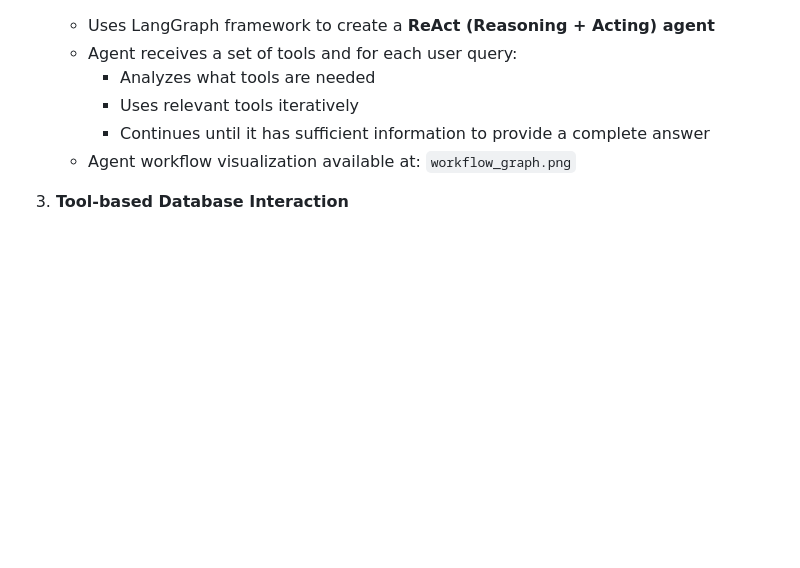
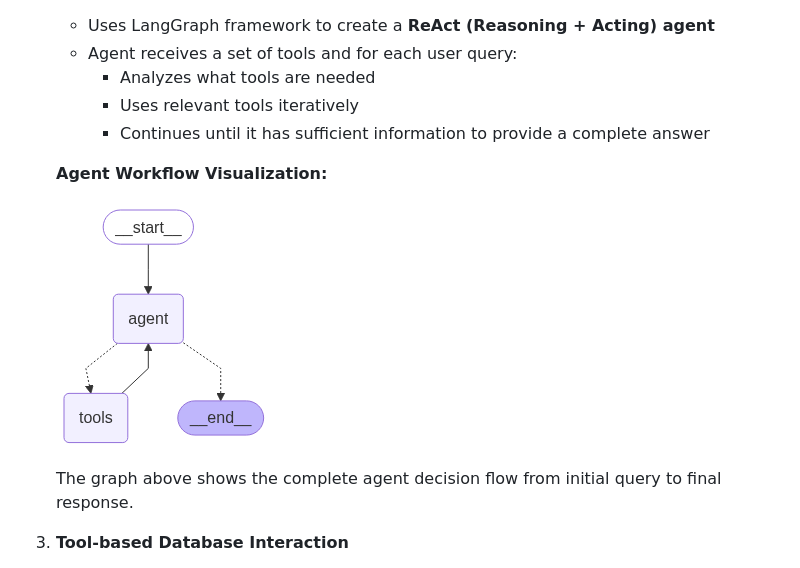
Before and after one commit to Yoni-Raich/Article_Chat_Assignmentm, a Markdown page: README.md, the part around the change. Drawn GitHub-style; blank space fills up the shorter version.

Commit message:
Improve agent workflow visualization in README
Replaces the text link to the workflow graph with an embedded image and adds a brief explanation. This enhances the documentation by making the agent workflow easier to understand at a glance.

```diff
--- a/README.md
+++ b/README.md
@@ -19,7 +19,12 @@ The system implements an **LLM Agent-based architecture** designed to answer que
      - Analyzes what tools are needed
      - Uses relevant tools iteratively
      - Continues until it has sufficient information to provide a complete answer
-   - Agent workflow visualization available at: `workflow_graph.png`
+
+   **Agent Workflow Visualization:**
+
+   ![Agent Workflow Graph](workflow_graph.png)
+
+   The graph above shows the complete agent decision flow from initial query to final response.
 
 3. **Tool-based Database Interaction**
    - Large toolkit that communicates with ChromaDB for semantic search
```
